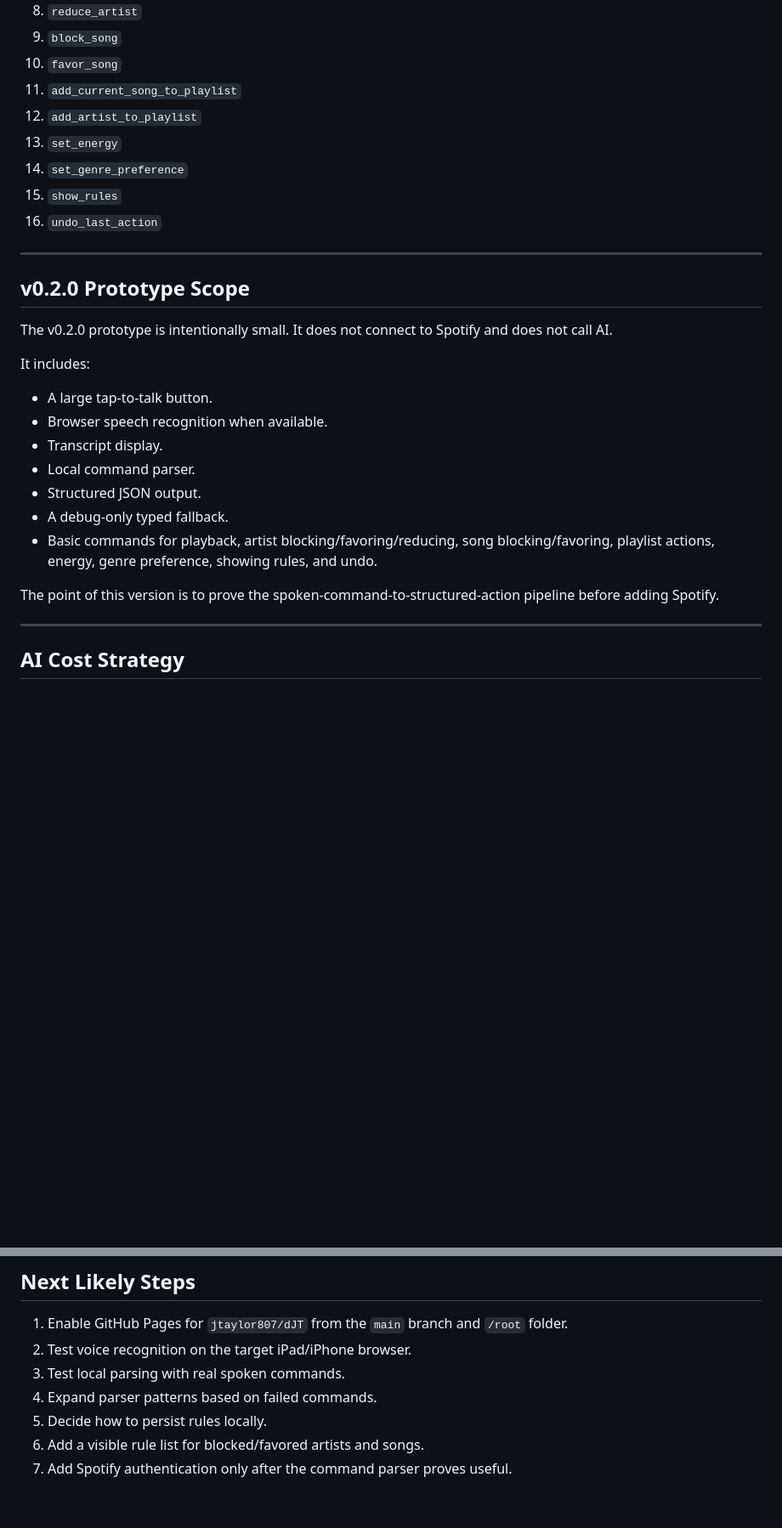
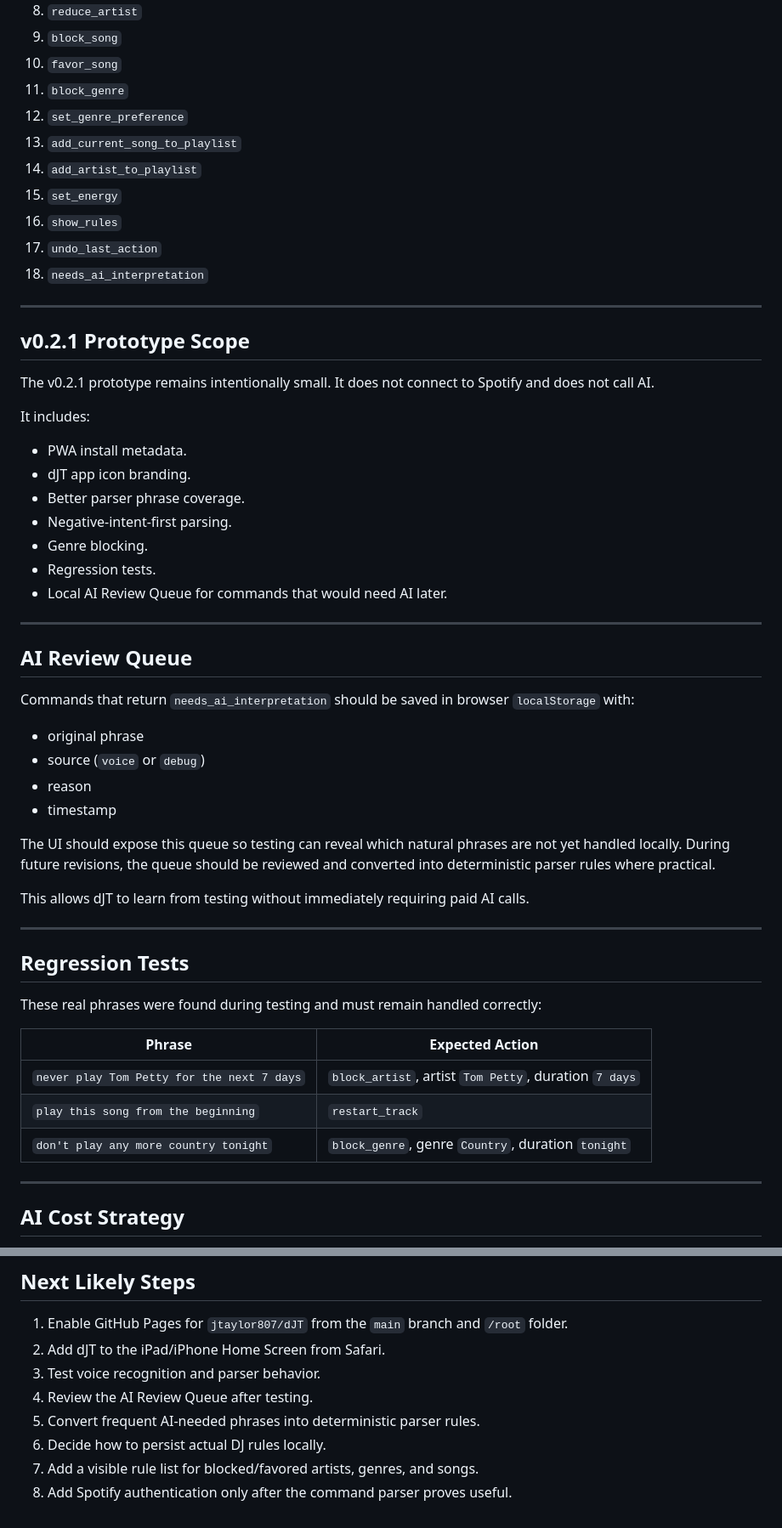
Before and after one commit to jtaylor807/dJT, a Markdown page: MASTER_PLAN.md, 2 parts joined by grey strips. Shown at 85% size. GitHub-like rendering; blank space fills up the shorter version.

Commit message:
dJT v0.2.0 -> v0.2.1 (1 of 6) - update master plan for PWA parser fixes and AI review queue

```diff
--- a/MASTER_PLAN.md
+++ b/MASTER_PLAN.md
@@ -364,30 +363,57 @@ The first command engine should start with these structured actions:
 8. `reduce_artist`
 9. `block_song`
 10. `favor_song`
-11. `add_current_song_to_playlist`
-12. `add_artist_to_playlist`
-13. `set_energy`
-14. `set_genre_preference`
-15. `show_rules`
-16. `undo_last_action`
+11. `block_genre`
+12. `set_genre_preference`
+13. `add_current_song_to_playlist`
+14. `add_artist_to_playlist`
+15. `set_energy`
+16. `show_rules`
+17. `undo_last_action`
+18. `needs_ai_interpretation`
 
 ---
 
-## v0.2.0 Prototype Scope
+## v0.2.1 Prototype Scope
 
-The v0.2.0 prototype is intentionally small. It does not connect to Spotify and does not call AI.
+The v0.2.1 prototype remains intentionally small. It does not connect to Spotify and does not call AI.
 
 It includes:
 
-- A large tap-to-talk button.
-- Browser speech recognition when available.
-- Transcript display.
-- Local command parser.
-- Structured JSON output.
-- A debug-only typed fallback.
-- Basic commands for playback, artist blocking/favoring/reducing, song blocking/favoring, playlist actions, energy, genre preference, showing rules, and undo.
+- PWA install metadata.
+- dJT app icon branding.
+- Better parser phrase coverage.
+- Negative-intent-first parsing.
+- Genre blocking.
+- Regression tests.
+- Local AI Review Queue for commands that would need AI later.
 
-The point of this version is to prove the spoken-command-to-structured-action pipeline before adding Spotify.
+---
+
+## AI Review Queue
+
+Commands that return `needs_ai_interpretation` should be saved in browser `localStorage` with:
+
+- original phrase
+- source (`voice` or `debug`)
+- reason
+- timestamp
+
+The UI should expose this queue so testing can reveal which natural phrases are not yet handled locally. During future revisions, the queue should be reviewed and converted into deterministic parser rules where practical.
+
+This allows dJT to learn from testing without immediately requiring paid AI calls.
+
+---
+
+## Regression Tests
+
+These real phrases were found during testing and must remain handled correctly:
+
+| Phrase | Expected Action |
+|---|---|
+| `never play Tom Petty for the next 7 days` | `block_artist`, artist `Tom Petty`, duration `7 days` |
+| `play this song from the beginning` | `restart_track` |
+| `don't play any more country tonight` | `block_genre`, genre `Country`, duration `tonight` |
 
 ---
 
@@ -552,9 +594,10 @@ Included:
 ## Next Likely Steps
 
 1. Enable GitHub Pages for `jtaylor807/dJT` from the `main` branch and `/root` folder.
-2. Test voice recognition on the target iPad/iPhone browser.
-3. Test local parsing with real spoken commands.
-4. Expand parser patterns based on failed commands.
-5. Decide how to persist rules locally.
-6. Add a visible rule list for blocked/favored artists and songs.
-7. Add Spotify authentication only after the command parser proves useful.
+2. Add dJT to the iPad/iPhone Home Screen from Safari.
+3. Test voice recognition and parser behavior.
+4. Review the AI Review Queue after testing.
+5. Convert frequent AI-needed phrases into deterministic parser rules.
+6. Decide how to persist actual DJ rules locally.
+7. Add a visible rule list for blocked/favored artists, genres, and songs.
+8. Add Spotify authentication only after the command parser proves useful.
```
Also changed, not shown: other parts of MASTER_PLAN.md (+89 -74 lines).
